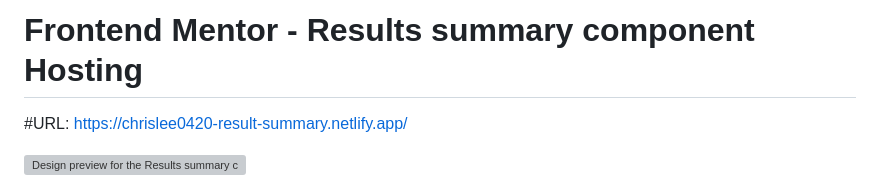
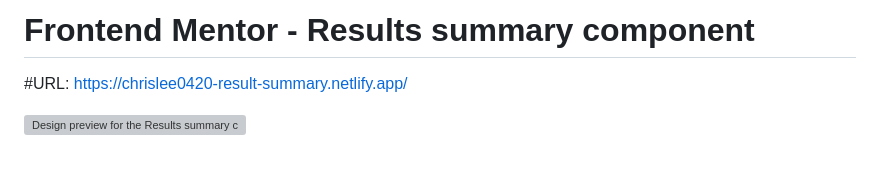
Before and after one commit to ChrisLee-04-20/Frontend-Practice, a Markdown page: Fontend Mentor Challenges/Results-Summary/README.md, the part around the change. GitHub-like rendering; blank space fills up the shorter version; grey boxes are pictures that could not be loaded.

```diff
--- a/Fontend Mentor Challenges/Results-Summary/README.md
+++ b/Fontend Mentor Challenges/Results-Summary/README.md
@@ -1,4 +1,4 @@
-# Frontend Mentor - Results summary component Hosting
+# Frontend Mentor - Results summary component
 
 #URL: https://chrislee0420-result-summary.netlify.app/
 
```
